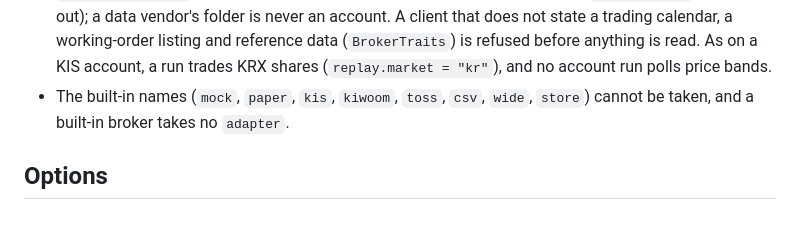
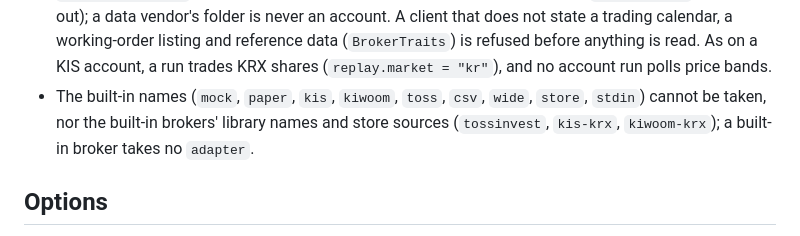
Before and after one commit to algotradelib/cmdatl, a Markdown page: docs/brokers.md, the part around the change. GitHub-like rendering.

Commit message:
docs: the brokers module in the diagram, and the newly reserved folder names

```diff
--- a/docs/brokers.md
+++ b/docs/brokers.md
@@ -75,7 +75,7 @@ cmdatl strategy backtest daily.toml
 - A run trades a broker folder's account when the operator's file says `[account] broker = "NAME"` and `adapter = "PATH"` (relative to that file), as a [KIS account](runs.md#runs-on-a-kis-account) (demo by default; `env = "real"` written out); a data vendor's folder is never an account.
   A client that does not state a trading calendar, a working-order listing and reference data (`BrokerTraits`) is refused before anything is read.
   As on a KIS account, a run trades KRX shares (`replay.market = "kr"`), and no account run polls price bands.
-- The built-in names (`mock`, `paper`, `kis`, `kiwoom`, `toss`, `csv`, `wide`, `store`) cannot be taken, and a built-in broker takes no `adapter`.
+- The built-in names (`mock`, `paper`, `kis`, `kiwoom`, `toss`, `csv`, `wide`, `store`, `stdin`) cannot be taken, nor the built-in brokers' library names and store sources (`tossinvest`, `kis-krx`, `kiwoom-krx`); a built-in broker takes no `adapter`.
 
 ## Options
 
```
Also changed, not shown: docs/architecture.png.
